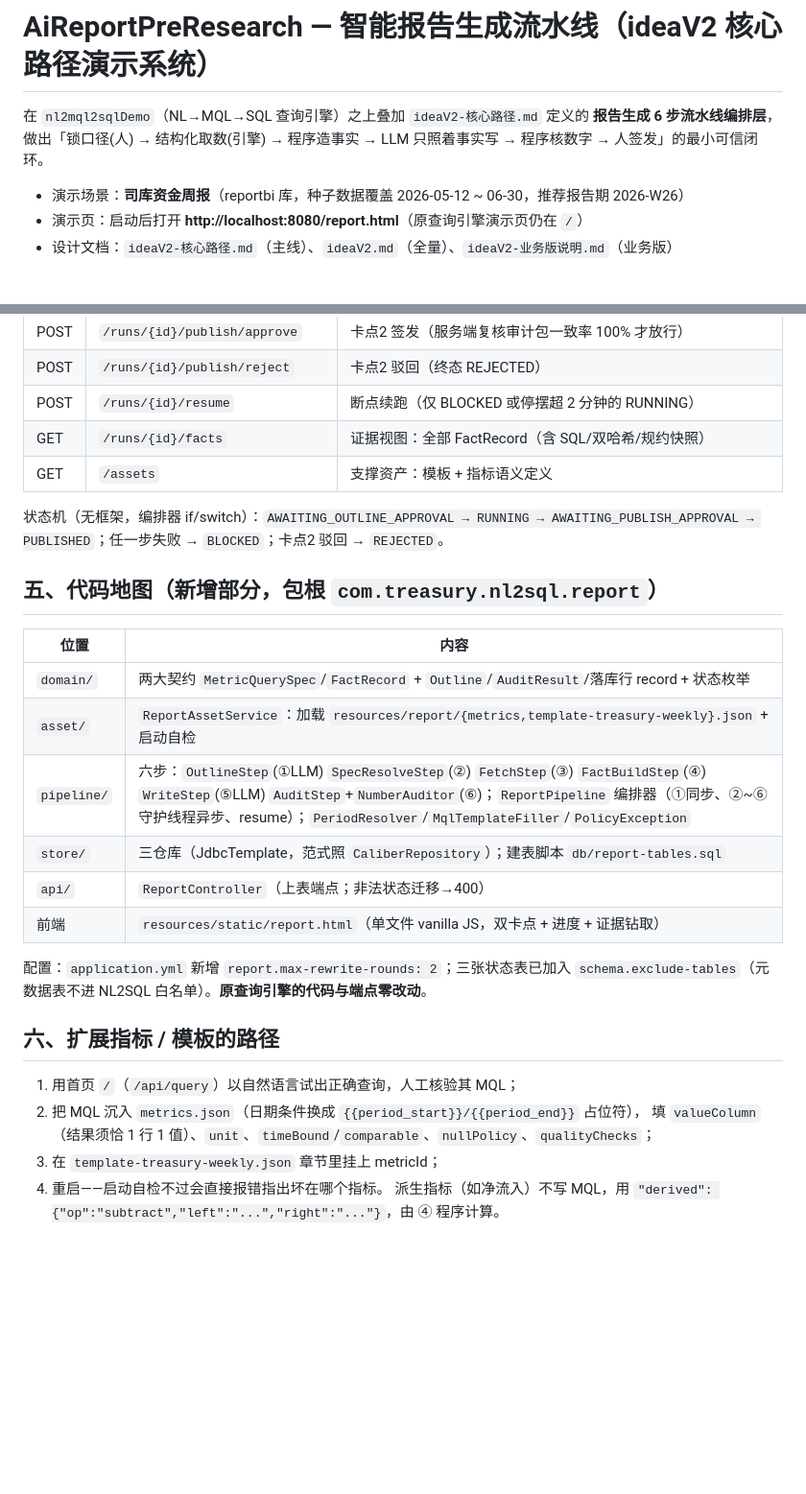
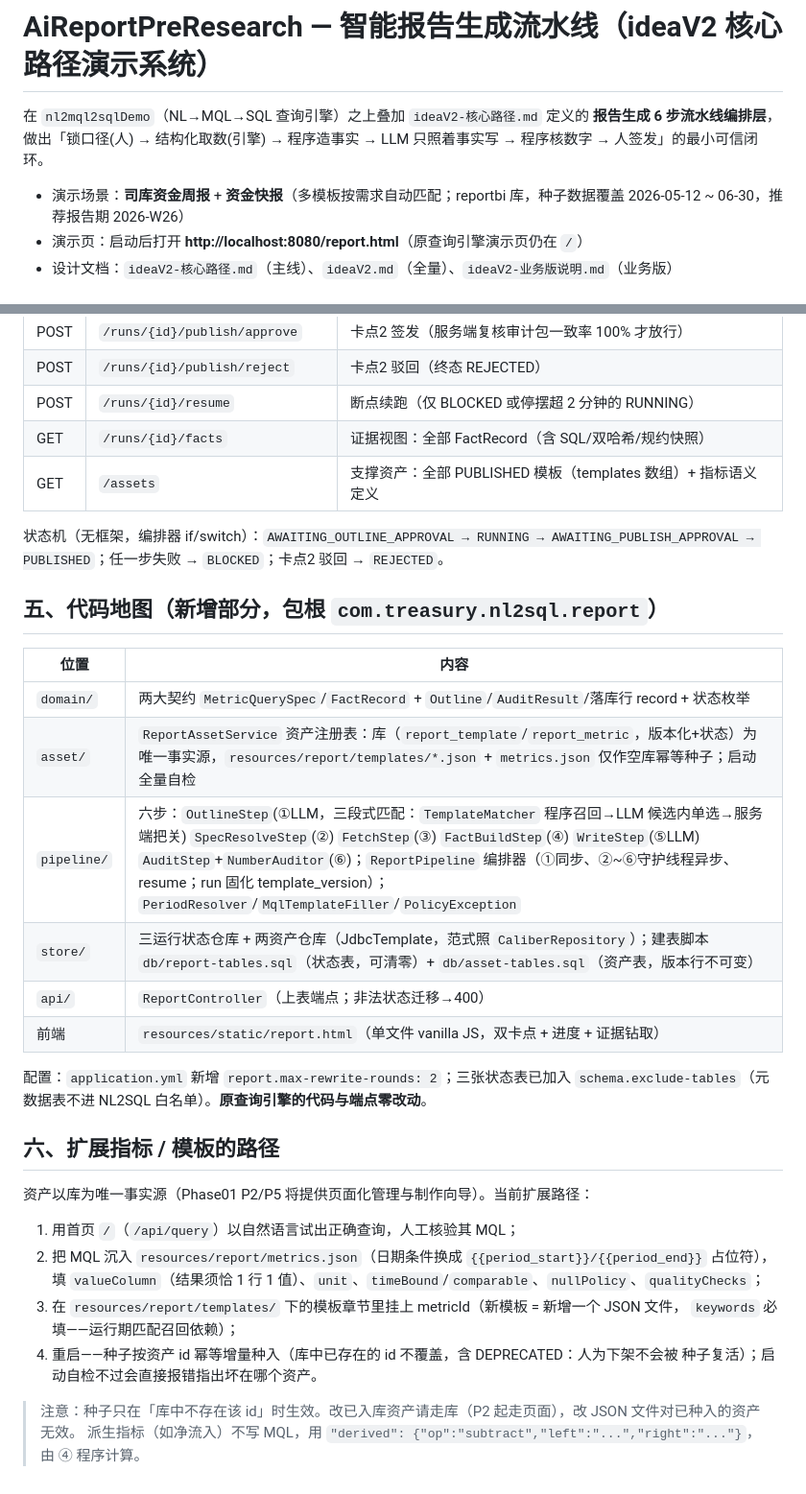
Before and after one commit to osky1993/AiReportPreResearch, a Markdown page: README.md, 2 parts joined by grey strips. Shown at 96% size. Drawn GitHub-style; blank space fills up the shorter version.

```diff
--- a/README.md
+++ b/README.md
@@ -4,7 +4,7 @@
 **报告生成 6 步流水线编排层**，做出「锁口径(人) → 结构化取数(引擎) → 程序造事实 →
 LLM 只照着事实写 → 程序核数字 → 人签发」的最小可信闭环。
 
-- 演示场景：**司库资金周报**（reportbi 库，种子数据覆盖 2026-05-12 ~ 06-30，推荐报告期 2026-W26）
+- 演示场景：**司库资金周报** + **资金快报**（多模板按需求自动匹配；reportbi 库，种子数据覆盖 2026-05-12 ~ 06-30，推荐报告期 2026-W26）
 - 演示页：启动后打开 **http://localhost:8080/report.html**（原查询引擎演示页仍在 `/`）
 - 设计文档：`ideaV2-核心路径.md`（主线）、`ideaV2.md`（全量）、`ideaV2-业务版说明.md`（业务版）
 
@@ -105,7 +113,7 @@ curl -s localhost:8080/api/report/runs/1/publish/approve -H 'Content-Type: appli
 | POST | `/runs/{id}/publish/reject` | 卡点2 驳回（终态 REJECTED）|
 | POST | `/runs/{id}/resume` | 断点续跑（仅 BLOCKED 或停摆超 2 分钟的 RUNNING）|
 | GET | `/runs/{id}/facts` | 证据视图：全部 FactRecord（含 SQL/双哈希/规约快照）|
-| GET | `/assets` | 支撑资产：模板 + 指标语义定义 |
+| GET | `/assets` | 支撑资产：全部 PUBLISHED 模板（templates 数组）+ 指标语义定义 |
 
 状态机（无框架，编排器 if/switch）：`AWAITING_OUTLINE_APPROVAL → RUNNING →
 AWAITING_PUBLISH_APPROVAL → PUBLISHED`；任一步失败 → `BLOCKED`；卡点2 驳回 → `REJECTED`。
@@ -115,9 +123,9 @@ AWAITING_PUBLISH_APPROVAL → PUBLISHED`；任一步失败 → `BLOCKED`；卡
 | 位置 | 内容 |
 |---|---|
 | `domain/` | 两大契约 `MetricQuerySpec`/`FactRecord` + `Outline`/`AuditResult`/落库行 record + 状态枚举 |
-| `asset/` | `ReportAssetService`：加载 `resources/report/{metrics,template-treasury-weekly}.json` + 启动自检 |
-| `pipeline/` | 六步：`OutlineStep`(①LLM) `SpecResolveStep`(②) `FetchStep`(③) `FactBuildStep`(④) `WriteStep`(⑤LLM) `AuditStep`+`NumberAuditor`(⑥)；`ReportPipeline` 编排器（①同步、②~⑥守护线程异步、resume）；`PeriodResolver`/`MqlTemplateFiller`/`PolicyException` |
-| `store/` | 三仓库（JdbcTemplate，范式照 `CaliberRepository`）；建表脚本 `db/report-tables.sql` |
+| `asset/` | `ReportAssetService` 资产注册表：库（`report_template`/`report_metric`，版本化+状态）为唯一事实源，`resources/report/templates/*.json` + `metrics.json` 仅作空库幂等种子；启动全量自检 |
+| `pipeline/` | 六步：`OutlineStep`(①LLM，三段式匹配：`TemplateMatcher` 程序召回→LLM 候选内单选→服务端把关) `SpecResolveStep`(②) `FetchStep`(③) `FactBuildStep`(④) `WriteStep`(⑤LLM) `AuditStep`+`NumberAuditor`(⑥)；`ReportPipeline` 编排器（①同步、②~⑥守护线程异步、resume；run 固化 template_version）；`PeriodResolver`/`MqlTemplateFiller`/`PolicyException` |
+| `store/` | 三运行状态仓库 + 两资产仓库（JdbcTemplate，范式照 `CaliberRepository`）；建表脚本 `db/report-tables.sql`（状态表，可清零）+ `db/asset-tables.sql`（资产表，版本行不可变） |
 | `api/` | `ReportController`（上表端点；非法状态迁移→400）|
 | 前端 | `resources/static/report.html`（单文件 vanilla JS，双卡点 + 进度 + 证据钻取）|
 
@@ -126,9 +134,15 @@ AWAITING_PUBLISH_APPROVAL → PUBLISHED`；任一步失败 → `BLOCKED`；卡
 
 ## 六、扩展指标 / 模板的路径
 
+资产以库为唯一事实源（Phase01 P2/P5 将提供页面化管理与制作向导）。当前扩展路径：
+
 1. 用首页 `/`（`/api/query`）以自然语言试出正确查询，人工核验其 MQL；
-2. 把 MQL 沉入 `metrics.json`（日期条件换成 `{{period_start}}/{{period_end}}` 占位符），
+2. 把 MQL 沉入 `resources/report/metrics.json`（日期条件换成 `{{period_start}}/{{period_end}}` 占位符），
    填 `valueColumn`（结果须恰 1 行 1 值）、`unit`、`timeBound`/`comparable`、`nullPolicy`、`qualityChecks`；
-3. 在 `template-treasury-weekly.json` 章节里挂上 metricId；
-4. 重启——启动自检不过会直接报错指出坏在哪个指标。
+3. 在 `resources/report/templates/` 下的模板章节里挂上 metricId（新模板 = 新增一个 JSON 文件，
+   `keywords` 必填——运行期匹配召回依赖）；
+4. 重启——种子按资产 id 幂等增量种入（库中已存在的 id 不覆盖，含 DEPRECATED：人为下架不会被
+   种子复活）；启动自检不过会直接报错指出坏在哪个资产。
+
+> 注意：种子只在「库中不存在该 id」时生效。改已入库资产请走库（P2 起走页面），改 JSON 文件对已种入的资产无效。
 派生指标（如净流入）不写 MQL，用 `"derived": {"op":"subtract","left":"...","right":"..."}`，由 ④ 程序计算。
```
Also changed, not shown: other parts of README.md (+12 -4 lines).
